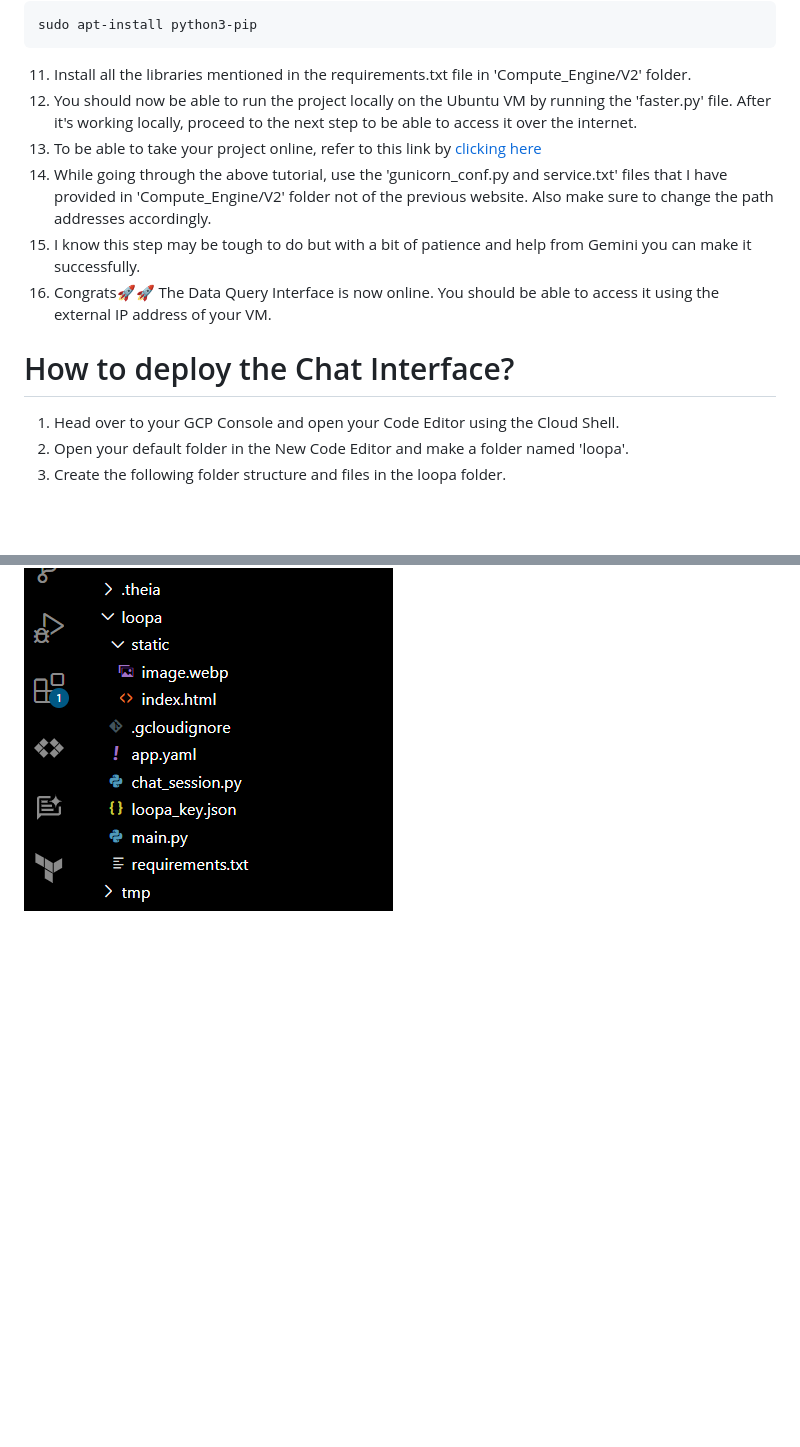
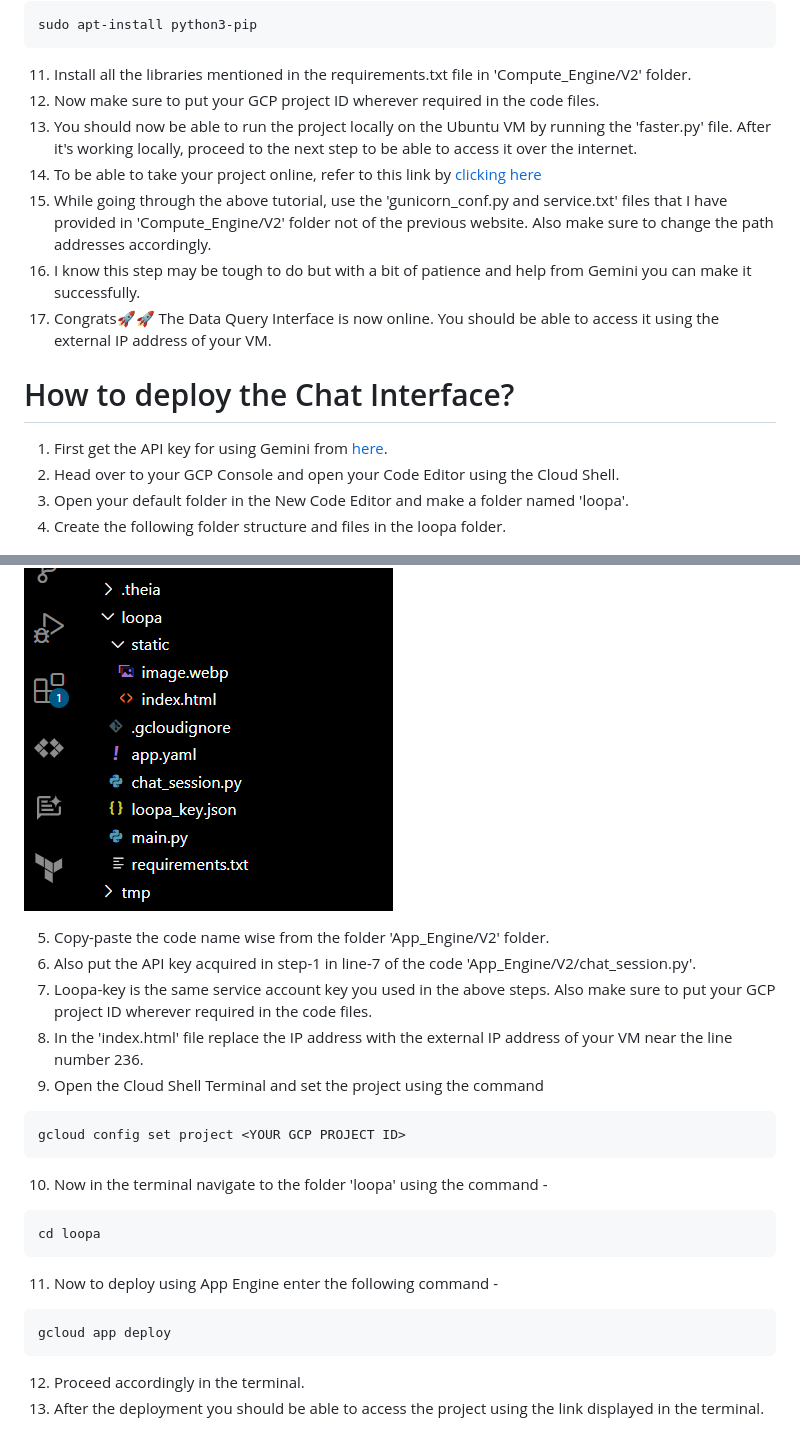
Before and after one commit to The-Batman-Code/Project-6-Loopa, a Markdown page: README.md, 2 parts joined by grey strips. Rendered like a GitHub page; blank space fills up the shorter version.

````diff
--- a/README.md
+++ b/README.md
@@ -48,15 +48,36 @@ This project offers a two-pronged approach to investment exploration. One, a cha
 sudo apt-install python3-pip
 ```
 11. Install all the libraries mentioned in the requirements.txt file in 'Compute_Engine/V2' folder.
-12. You should now be able to run the project locally on the Ubuntu VM by running the 'faster.py' file. After it's working locally, proceed to the next step to be able to access it over the internet.
-13. To be able to take your project online, refer to this link by [clicking here](https://www.slingacademy.com/article/deploying-fastapi-on-ubuntu-with-nginx-and-lets-encrypt/)
-14. While going through the above tutorial, use the 'gunicorn_conf.py and service.txt' files that I have provided in 'Compute_Engine/V2' folder not of the previous website. Also make sure to change the path addresses accordingly.
-15. I know this step may be tough to do but with a bit of patience and help from Gemini you can make it successfully.
-16. Congrats🚀🚀 The Data Query Interface is now online. You should be able to access it using the external IP address of your VM.
+12. Now make sure to put your GCP project ID wherever required in the code files.
+13. You should now be able to run the project locally on the Ubuntu VM by running the 'faster.py' file. After it's working locally, proceed to the next step to be able to access it over the internet.
+14. To be able to take your project online, refer to this link by [clicking here](https://www.slingacademy.com/article/deploying-fastapi-on-ubuntu-with-nginx-and-lets-encrypt/)
+15. While going through the above tutorial, use the 'gunicorn_conf.py and service.txt' files that I have provided in 'Compute_Engine/V2' folder not of the previous website. Also make sure to change the path addresses accordingly.
+16. I know this step may be tough to do but with a bit of patience and help from Gemini you can make it successfully.
+17. Congrats🚀🚀 The Data Query Interface is now online. You should be able to access it using the external IP address of your VM.
 
 # How to deploy the Chat Interface?
-1. Head over to your GCP Console and open your Code Editor using the Cloud Shell.
-2. Open your default folder in the New Code Editor and make a folder named 'loopa'.
-3. Create the following folder structure and files in the loopa folder.
+1. First get the API key for using Gemini from [here](https://aistudio.google.com/app/apikey).
+2. Head over to your GCP Console and open your Code Editor using the Cloud Shell.
+3. Open your default folder in the New Code Editor and make a folder named 'loopa'.
+4. Create the following folder structure and files in the loopa folder.
 
 ![](Images/ae-1.png)
+
+5. Copy-paste the code name wise from the folder 'App_Engine/V2' folder.
+6. Also put the API key acquired in step-1 in line-7 of the code 'App_Engine/V2/chat_session.py'.
+7. Loopa-key is the same service account key you used in the above steps. Also make sure to put your GCP project ID wherever required in the code files.
+8. In the 'index.html' file replace the IP address with the external IP address of your VM near the line number 236.
+9. Open the Cloud Shell Terminal and set the project using the command
+```
+gcloud config set project <YOUR GCP PROJECT ID>
+```
+10. Now in the terminal navigate to the folder 'loopa' using the command -
+```
+cd loopa
+```
+11. Now to deploy using App Engine enter the following command -
+```
+gcloud app deploy
+```
+12. Proceed accordingly in the terminal.
+13. After the deployment you should be able to access the project using the link displayed in the terminal.
````
